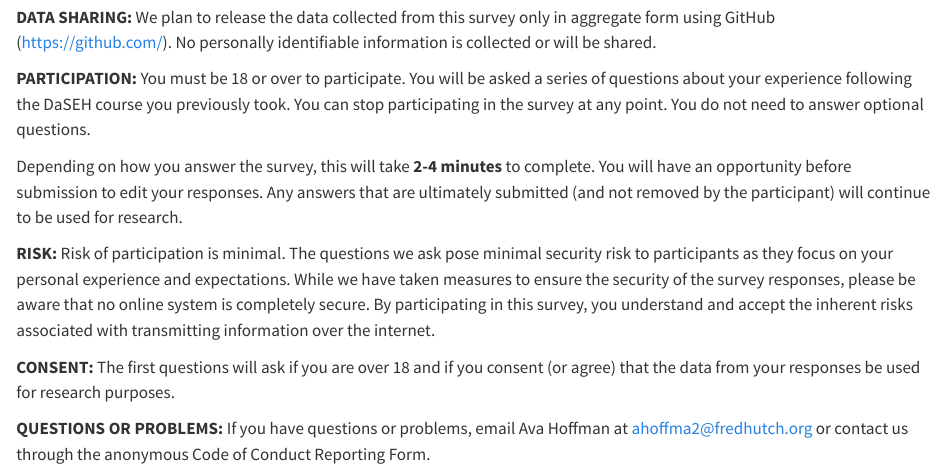
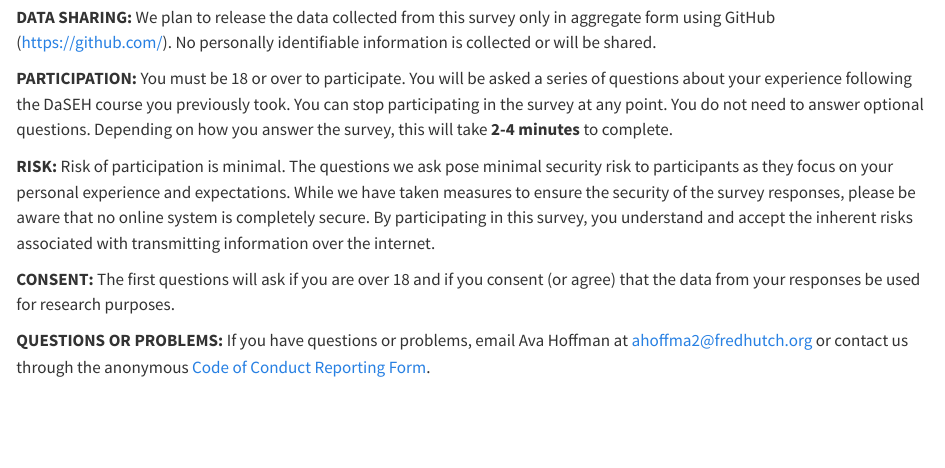
Before and after one commit to fhdsl/daseh_surveys, a Quarto document (long_term/survey.qmd): the page in a window 1100 px wide, from 240 px down. Rendered offline with R 4.5, knitr and Pandoc in place of Quarto, with nearby package versions; some code elsewhere in the file could not run offline.

Commit message:
Minor changes to the consent form

```diff
--- a/long_term/survey.qmd
+++ b/long_term/survey.qmd
@@ -44,15 +44,13 @@ Thank you for taking the time to participate in this survey. We are collecting d
 
 **DATA SHARING:** We plan to release the data collected from this survey only in aggregate form using GitHub (https://github.com/). No personally identifiable information is collected or will be shared.
 
-**PARTICIPATION:** You must be 18 or over to participate. You will be asked a series of questions about your experience following the DaSEH course you previously took. You can stop participating in the survey at any point. You do not need to answer optional questions.
-
-Depending on how you answer the survey, this will take **2-4 minutes** to complete. You will have an opportunity before submission to edit your responses. Any answers that are ultimately submitted (and not removed by the participant) will continue to be used for research.
+**PARTICIPATION:** You must be 18 or over to participate. You will be asked a series of questions about your experience following the DaSEH course you previously took. You can stop participating in the survey at any point. You do not need to answer optional questions. Depending on how you answer the survey, this will take **2-4 minutes** to complete.
 
 **RISK:** Risk of participation is minimal. The questions we ask pose minimal security risk to participants as they focus on your personal experience and expectations. While we have taken measures to ensure the security of the survey responses, please be aware that no online system is completely secure. By participating in this survey, you understand and accept the inherent risks associated with transmitting information over the internet.
 
 **CONSENT:** The first questions will ask if you are over 18 and if you consent (or agree) that the data from your responses be used for research purposes.
 
-**QUESTIONS OR PROBLEMS:** If you have questions or problems, email Ava Hoffman at ahoffma2@fredhutch.org or contact us through the anonymous Code of Conduct Reporting Form.
+**QUESTIONS OR PROBLEMS:** If you have questions or problems, email Ava Hoffman at ahoffma2@fredhutch.org or contact us through the anonymous [Code of Conduct Reporting Form](https://forms.gle/WBymAnzfWYpfWk4b6).
 
 You may also contact the Fred Hutchinson Cancer Center IRB Office if you have questions about your rights as a participant. Contact the IRB if you feel you have not been treated fairly or if you have other concerns.
 
```
